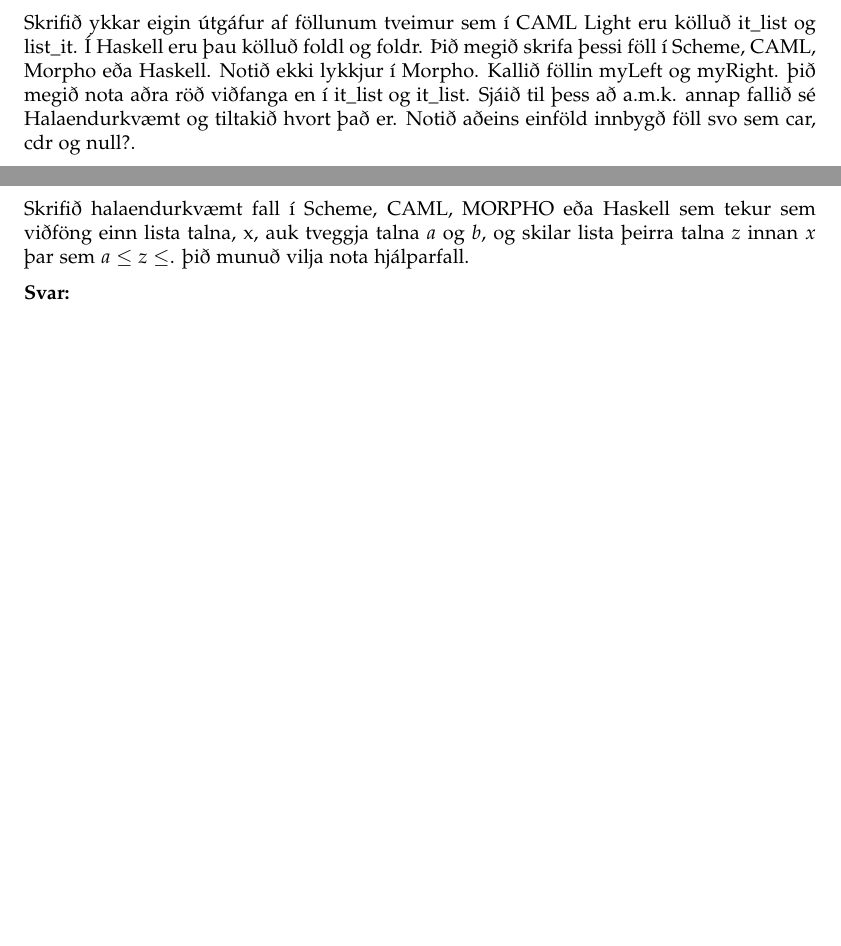
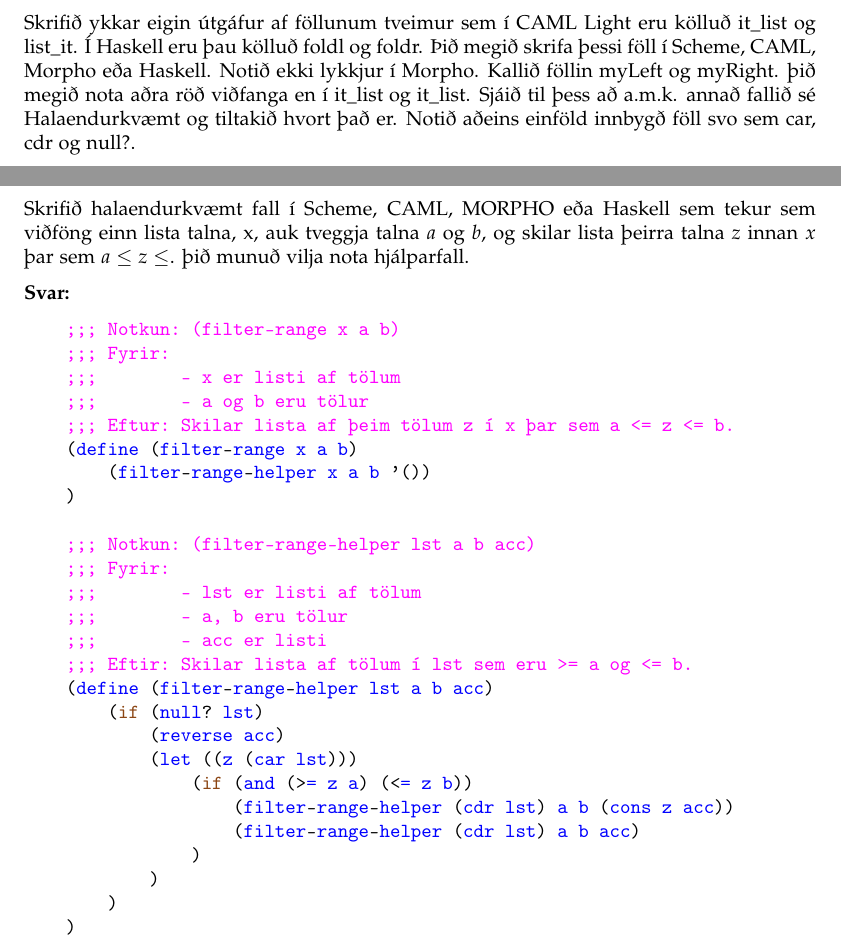
Before and after one commit to Reynirjr/SnorritunarLokaprof, a LaTeX document (prof2018.tex): two parts of pages 13 and 14 of 19, joined at a grey line, cut so that both start at the same text, the shorter picture padded with empty space. Compiled offline with pdfLaTeX.

Commit message:
2018 prof svar 9

```diff
--- a/prof2018.tex
+++ b/prof2018.tex
@@ -591,7 +591,7 @@ Hver? Eitt rangt svar gefur \underline{núll} stig.
      eru kölluð \text{it\_list} og \text{list\_it}. Í Haskell eru þau kölluð foldl og foldr.
      Þið megið skrifa þessi föll í Scheme, CAML, Morpho eða Haskell. Notið
      ekki lykkjur í Morpho. Kallið föllin myLeft og myRight. þið megið nota aðra röð viðfanga en í \text{it\_list og it\_list}. Sjáið til þess að a.m.k.
-     annap fallið sé Halaendurkvæmt og tiltakið hvort það er. Notið
+     annað fallið sé Halaendurkvæmt og tiltakið hvort það er. Notið
      aðeins einföld innbygð föll svo sem car, cdr og null?.
 
 
@@ -639,7 +639,35 @@ Hver? Eitt rangt svar gefur \underline{núll} stig.
      \sv
 
 
+    \begin{lstlisting}
+    ;;; Notkun: (filter-range x a b)
+    ;;; Fyrir:
+    ;;;        - x er listi af tölum
+    ;;;        - a og b eru tölur
+    ;;; Eftur: Skilar lista af þeim tölum z í x þar sem a <= z <= b.
+    (define (filter-range x a b)
+        (filter-range-helper x a b '())
+    )
 
+    ;;; Notkun: (filter-range-helper lst a b acc)
+    ;;; Fyrir:
+    ;;;        - lst er listi af tölum
+    ;;;        - a, b eru tölur
+    ;;;        - acc er listi
+    ;;; Eftir: Skilar lista af tölum í lst sem eru >= a og <= b.
+    (define (filter-range-helper lst a b acc)
+        (if (null? lst)
+            (reverse acc)
+            (let ((z (car lst)))
+                (if (and (>= z a) (<= z b))
+                    (filter-range-helper (cdr lst) a b (cons z acc))
+                    (filter-range-helper (cdr lst) a b acc)
+                )
+            )
+        )
+    )
+
+    \end{lstlisting}
 
      \newpage
 
```
Also changed, not shown: prof2018.pdf, 1 other file.
